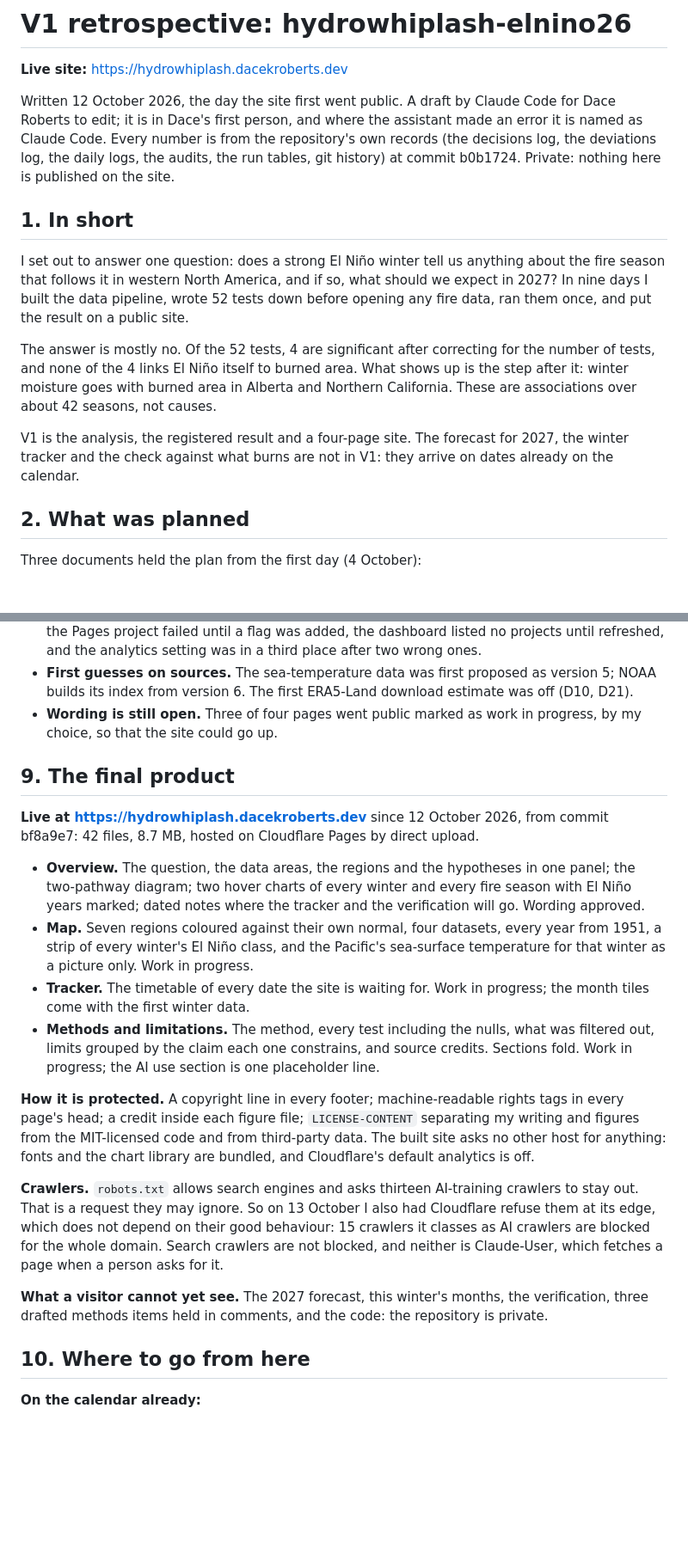
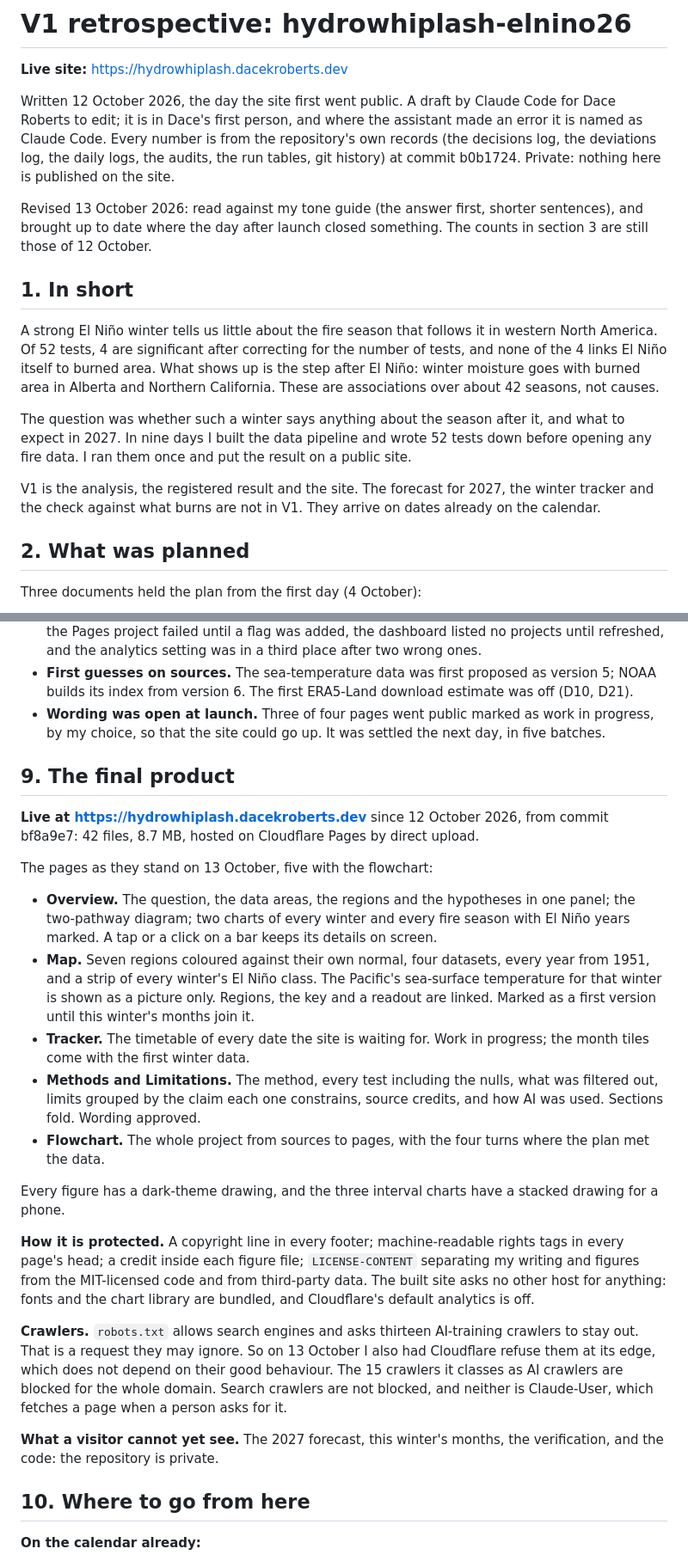
Before and after one commit to dacekroberts/hydrowhiplash-elnino26, a Markdown page: docs/retrospective_v1.md, 2 parts joined by grey strips. Shown at 86% size. Drawn GitHub-style; blank space fills up the shorter version.

Commit message:
Retrospective: read against the tone guide and brought up to 13 October
Co-Authored-By: Claude Opus 5.5 <noreply@anthropic.com>

```diff
--- a/docs/retrospective_v1.md
+++ b/docs/retrospective_v1.md
@@ -9,23 +9,27 @@ is from the repository's own records (the decisions log, the deviations
 log, the daily logs, the audits, the run tables, git history) at commit
 b0b1724. Private: nothing here is published on the site.
 
+Revised 13 October 2026: read against my tone guide (the answer first,
+shorter sentences), and brought up to date where the day after launch
+closed something. The counts in section 3 are still those of 12 October.
+
 ## 1. In short
 
-I set out to answer one question: does a strong El Niño winter tell us
-anything about the fire season that follows it in western North America,
-and if so, what should we expect in 2027? In nine days I built the data
-pipeline, wrote 52 tests down before opening any fire data, ran them once,
-and put the result on a public site.
-
-The answer is mostly no. Of the 52 tests, 4 are significant after
+A strong El Niño winter tells us little about the fire season that follows
+it in western North America. Of 52 tests, 4 are significant after
 correcting for the number of tests, and none of the 4 links El Niño itself
-to burned area. What shows up is the step after it: winter moisture goes
-with burned area in Alberta and Northern California. These are
+to burned area. What shows up is the step after El Niño: winter moisture
+goes with burned area in Alberta and Northern California. These are
 associations over about 42 seasons, not causes.
 
-V1 is the analysis, the registered result and a four-page site. The
-forecast for 2027, the winter tracker and the check against what burns are
-not in V1: they arrive on dates already on the calendar.
+The question was whether such a winter says anything about the season
+after it, and what to expect in 2027. In nine days I built the data
+pipeline and wrote 52 tests down before opening any fire data. I ran them
+once and put the result on a public site.
+
+V1 is the analysis, the registered result and the site. The forecast for
+2027, the winter tracker and the check against what burns are not in V1.
+They arrive on dates already on the calendar.
 
 ## 2. What was planned
 
@@ -204,8 +209,9 @@ Burned-area estimates are in log points.
 - **First guesses on sources.** The sea-temperature data was first
   proposed as version 5; NOAA builds its index from version 6. The first
   ERA5-Land download estimate was off (D10, D21).
-- **Wording is still open.** Three of four pages went public marked as
-  work in progress, by my choice, so that the site could go up.
+- **Wording was open at launch.** Three of four pages went public marked
+  as work in progress, by my choice, so that the site could go up. It was
+  settled the next day, in five batches.
 
 ## 9. The final product
 
@@ -213,20 +219,28 @@ Burned-area estimates are in log points.
 2026, from commit bf8a9e7: 42 files, 8.7 MB, hosted on Cloudflare Pages by
 direct upload.
 
+The pages as they stand on 13 October, five with the flowchart:
+
 - **Overview.** The question, the data areas, the regions and the
-  hypotheses in one panel; the two-pathway diagram; two hover charts of
-  every winter and every fire season with El Niño years marked; dated
-  notes where the tracker and the verification will go. Wording approved.
+  hypotheses in one panel; the two-pathway diagram; two charts of every
+  winter and every fire season with El Niño years marked. A tap or a click
+  on a bar keeps its details on screen.
 - **Map.** Seven regions coloured against their own normal, four
-  datasets, every year from 1951, a strip of every winter's El Niño
-  class, and the Pacific's sea-surface temperature for that winter as a
-  picture only. Work in progress.
+  datasets, every year from 1951, and a strip of every winter's El Niño
+  class. The Pacific's sea-surface temperature for that winter is shown as
+  a picture only. Regions, the key and a readout are linked. Marked as a
+  first version until this winter's months join it.
 - **Tracker.** The timetable of every date the site is waiting for. Work
   in progress; the month tiles come with the first winter data.
-- **Methods and limitations.** The method, every test including the
+- **Methods and Limitations.** The method, every test including the
   nulls, what was filtered out, limits grouped by the claim each one
-  constrains, and source credits. Sections fold. Work in progress; the AI
-  use section is one placeholder line.
+  constrains, source credits, and how AI was used. Sections fold. Wording
+  approved.
+- **Flowchart.** The whole project from sources to pages, with the four
+  turns where the plan met the data.
+
+Every figure has a dark-theme drawing, and the three interval charts have
+a stacked drawing for a phone.
 
 **How it is protected.** A copyright line in every footer;
 machine-readable rights tags in every page's head; a credit inside each
@@ -238,14 +252,13 @@ Cloudflare's default analytics is off.
 **Crawlers.** `robots.txt` allows search engines and asks thirteen
 AI-training crawlers to stay out. That is a request they may ignore.
 So on 13 October I also had Cloudflare refuse them at its edge, which
-does not depend on their good behaviour: 15 crawlers it classes as AI
+does not depend on their good behaviour. The 15 crawlers it classes as AI
 crawlers are blocked for the whole domain. Search crawlers are not
 blocked, and neither is Claude-User, which fetches a page when a person
 asks for it.
 
 **What a visitor cannot yet see.** The 2027 forecast, this winter's
-months, the verification, three drafted methods items held in comments,
-and the code: the repository is private.
+months, the verification, and the code: the repository is private.
 
 ## 10. Where to go from here
 
```
Also changed, not shown: other parts of docs/retrospective_v1.md (+22 -20 lines).
